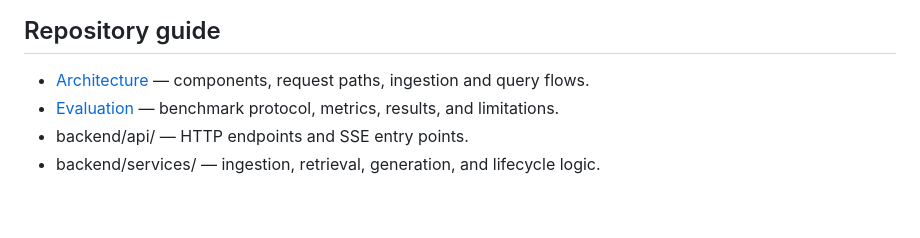
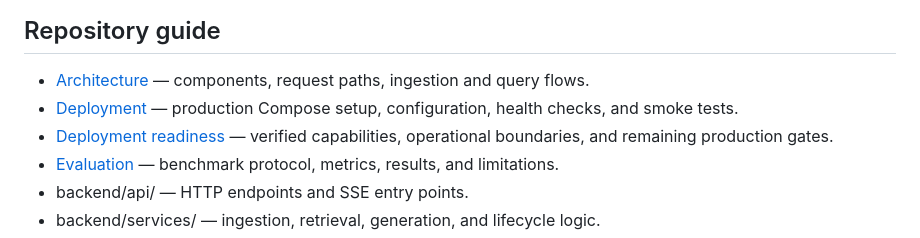
Before and after one commit to Sujeet-Kona/NEXORA, a Markdown page: README.md, the part around the change. Rendered like a GitHub page; blank space fills up the shorter version.

Commit message:
Expose deployment and readiness documentation

```diff
--- a/README.md
+++ b/README.md
@@ -126,6 +126,8 @@ See [Evaluation](docs/evaluation.md) for methodology, reproduction steps, limita
 ## Repository guide
 
 - [Architecture](docs/architecture.md) — components, request paths, ingestion and query flows.
+- [Deployment](docs/deployment.md) — production Compose setup, configuration, health checks, and smoke tests.
+- [Deployment readiness](docs/deployment-readiness.md) — verified capabilities, operational boundaries, and remaining production gates.
 - [Evaluation](docs/evaluation.md) — benchmark protocol, metrics, results, and limitations.
 - backend/api/ — HTTP endpoints and SSE entry points.
 - backend/services/ — ingestion, retrieval, generation, and lifecycle logic.
```
